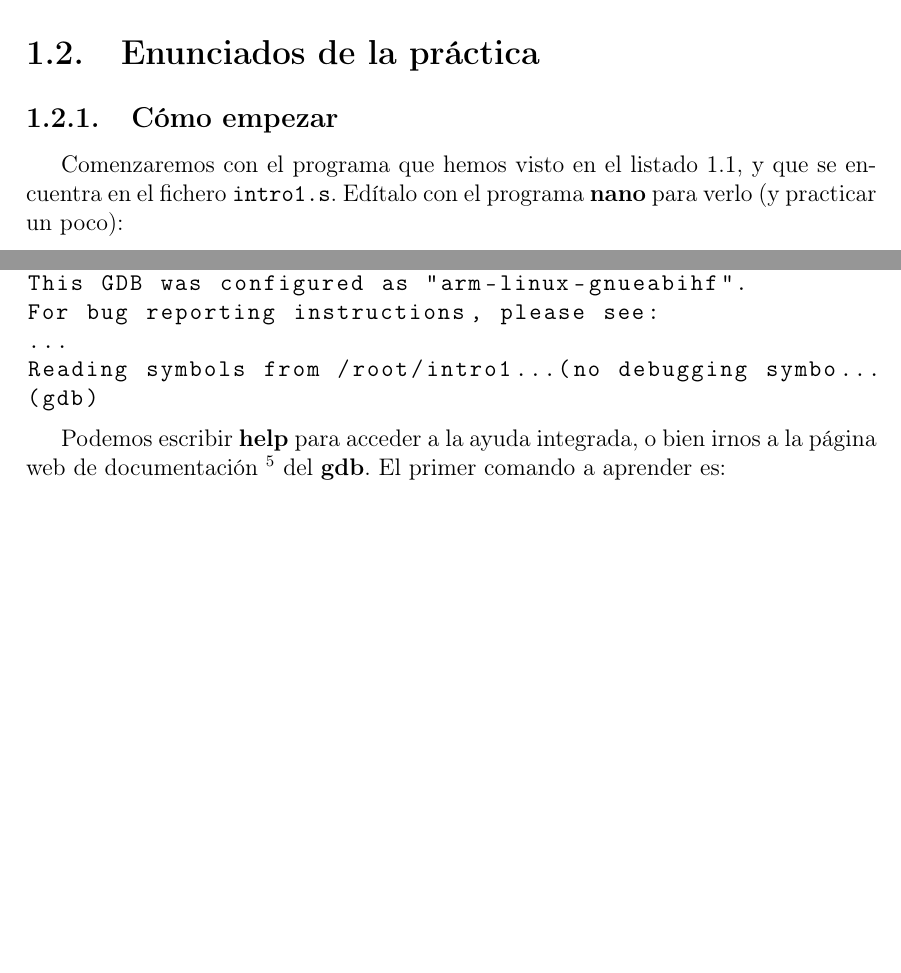
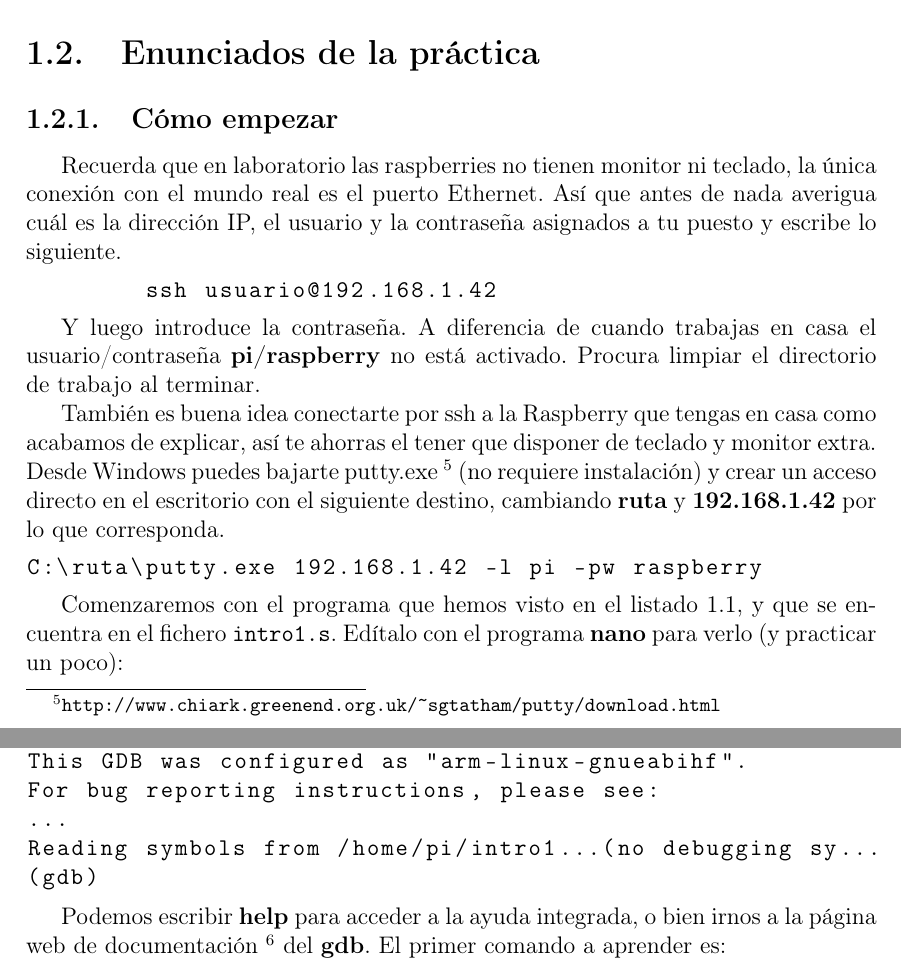
Before and after one commit to antoniovillena/PracticasArm, a LaTeX book (A0.Mi Proyecto fin de carrera.tex, which reads Capitulo01.tex): two parts of pages 40 and 41 of 56 before the commit and two parts of pages 40 and 42 of 56 after it, joined at a grey line, cut so that both start at the same text, the shorter picture padded with empty space. Compiled offline with pdfLaTeX; a LaTeX package or settings file that is missing is left out.

Commit message:
Añadido de información de acceso SSH y quito la necesidad de conectarse como root

```diff
--- a/Capitulo01.tex
+++ b/Capitulo01.tex
@@ -631,6 +627,32 @@ podemos ejecutar o depurar con el {\bf gdb}.
 \section{Enunciados de la práctica}
 
 \subsection{Cómo empezar}
+
+Recuerda que en laboratorio las raspberries no tienen
+monitor ni teclado, la única conexión con el mundo real
+es el puerto Ethernet. Así que antes de nada averigua cuál es la
+dirección IP, el usuario y la contraseña asignados a tu puesto
+y escribe lo siguiente.
+
+\begin{lstlisting}
+        ssh usuario@192.168.1.42
+\end{lstlisting}
+
+Y luego introduce la contraseña. A diferencia de cuando trabajas en casa
+el usuario/contraseña {\bf pi/raspberry} no está activado. Procura limpiar
+el directorio de trabajo al terminar.
+
+También es buena idea conectarte por ssh a la Raspberry que tengas en casa
+como acabamos de explicar, así te ahorras el tener que disponer de teclado
+y monitor extra. Desde Windows puedes bajarte putty.exe
+\footnote{\url{http://www.chiark.greenend.org.uk/~sgtatham/putty/download.html}}
+(no requiere instalación) y crear un acceso directo en el escritorio con
+el siguiente destino, cambiando {\bf ruta} y {\bf 192.168.1.42} por lo que
+corresponda.
+
+\begin{lstlisting}
+C:\ruta\putty.exe 192.168.1.42 -l pi -pw raspberry
+\end{lstlisting}
 
 Comenzaremos con el programa que hemos visto en el listado
 \ref{lst:codigoPract1}, y que se encuentra en el fichero {\tt intro1.s}.
@@ -704,7 +726,7 @@ and "show warranty" for details.
 This GDB was configured as "arm-linux-gnueabihf".
 For bug reporting instructions, please see:
 ...
-Reading symbols from /root/intro1...(no debugging symbo...
+Reading symbols from /home/pi/intro1...(no debugging sy...
 (gdb)
 \end{lstlisting}
 
```
Also changed, not shown: Capitulo01.tex (14 more changed lines).
